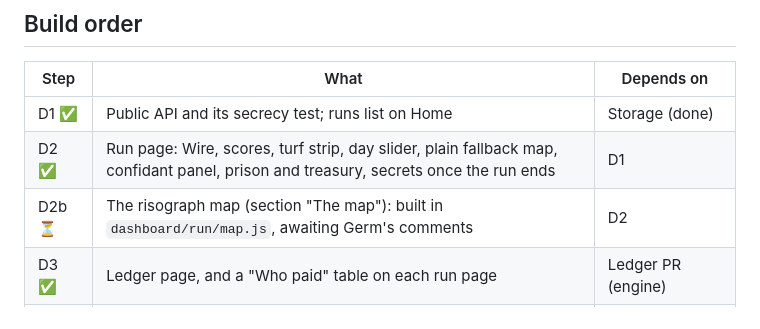
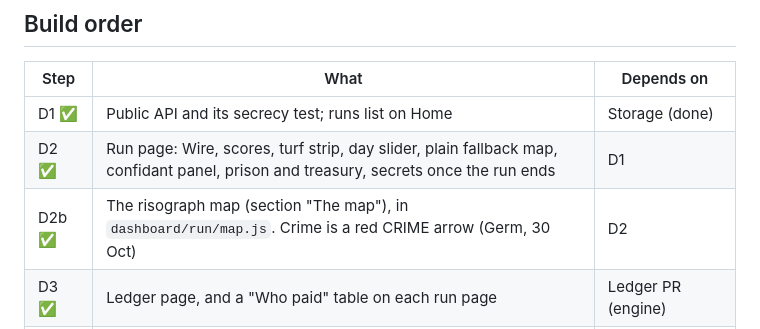
Before and after one commit to THEGerm/tidewall, a Markdown page: docs/dashboard.md, the part around the change. GitHub-like rendering.

Commit message:
Dashboard plan: D2b done
Co-Authored-By: Claude Opus 5.5 <noreply@anthropic.com>
Claude-Session: https://claude.ai/code/session_01K9tQDPsofbtRWgSF9BQQwq

```diff
--- a/docs/dashboard.md
+++ b/docs/dashboard.md
@@ -135,7 +135,7 @@ Prison fill and the treasury show as small printed gauges in a corner cartouche,
 |---|---|---|
 | D1 ✅ | Public API and its secrecy test; runs list on Home | Storage (done) |
 | D2 ✅ | Run page: Wire, scores, turf strip, day slider, plain fallback map, confidant panel, prison and treasury, secrets once the run ends | D1 |
-| D2b ⏳ | The risograph map (section "The map"): built in `dashboard/run/map.js`, awaiting Germ's comments | D2 |
+| D2b ✅ | The risograph map (section "The map"), in `dashboard/run/map.js`. Crime is a red CRIME arrow (Germ, 30 Oct) | D2 |
 | D3 ✅ | Ledger page, and a "Who paid" table on each run page | Ledger PR (engine) |
 | D4 ✅ | Control page: create runs, start, pause, step, key check, cap, models in use | Scheduler PR (engine) |
 | D5 | Game theory panel | Metrics in the run export |
```
